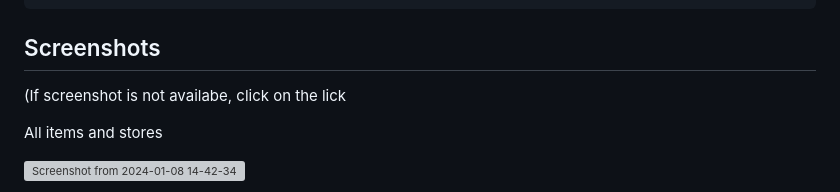
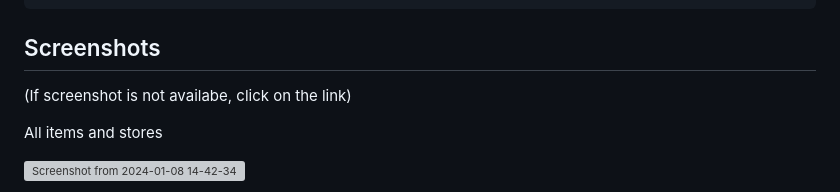
Before and after one commit to rkirtii/Store-Project, a Markdown page: README.md, the part around the change. Drawn GitHub-style; grey boxes are pictures that could not be loaded.

```diff
--- a/README.md
+++ b/README.md
@@ -45,7 +45,7 @@ store = {9805c262c62b4643becc07dc51f84a51 : {"id": "9805c262c62b4643becc07dc51f8
 
 
 ## Screenshots
-(If screenshot is not availabe, click on the lick
+(If screenshot is not availabe, click on the link)
 
 All items and stores
 
```
